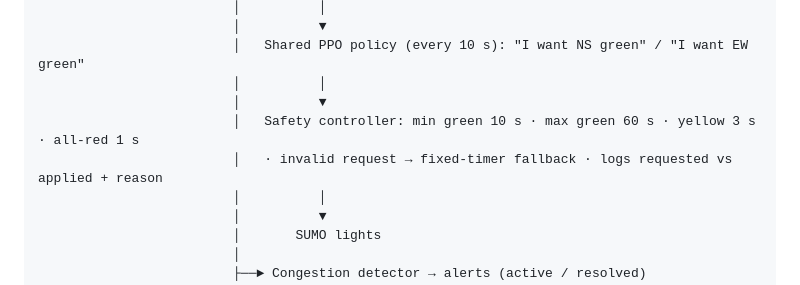
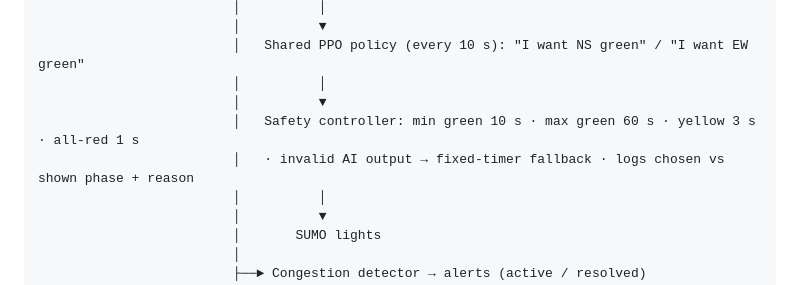
Before and after one commit to Omar8921/dsc-hackathon, a Markdown page: iteration_2/00-what-is-built.md, the part around the change. GitHub-like rendering.

Commit message:
Docs: fix diagram wording
Co-Authored-By: Claude Opus 5.5 <noreply@anthropic.com>

```diff
--- a/iteration_2/00-what-is-built.md
+++ b/iteration_2/00-what-is-built.md
@@ -17,7 +17,7 @@ SUMO (1 s steps) ──► traffic state per junction (queue, count, occupancy,
                          │          │
                          │          ▼
                          │   Safety controller: min green 10 s · max green 60 s · yellow 3 s · all-red 1 s
-                         │   · invalid request → fixed-timer fallback · logs requested vs applied + reason
+                         │   · invalid AI output → fixed-timer fallback · logs chosen vs shown phase + reason
                          │          │
                          │          ▼
                          │       SUMO lights
```
